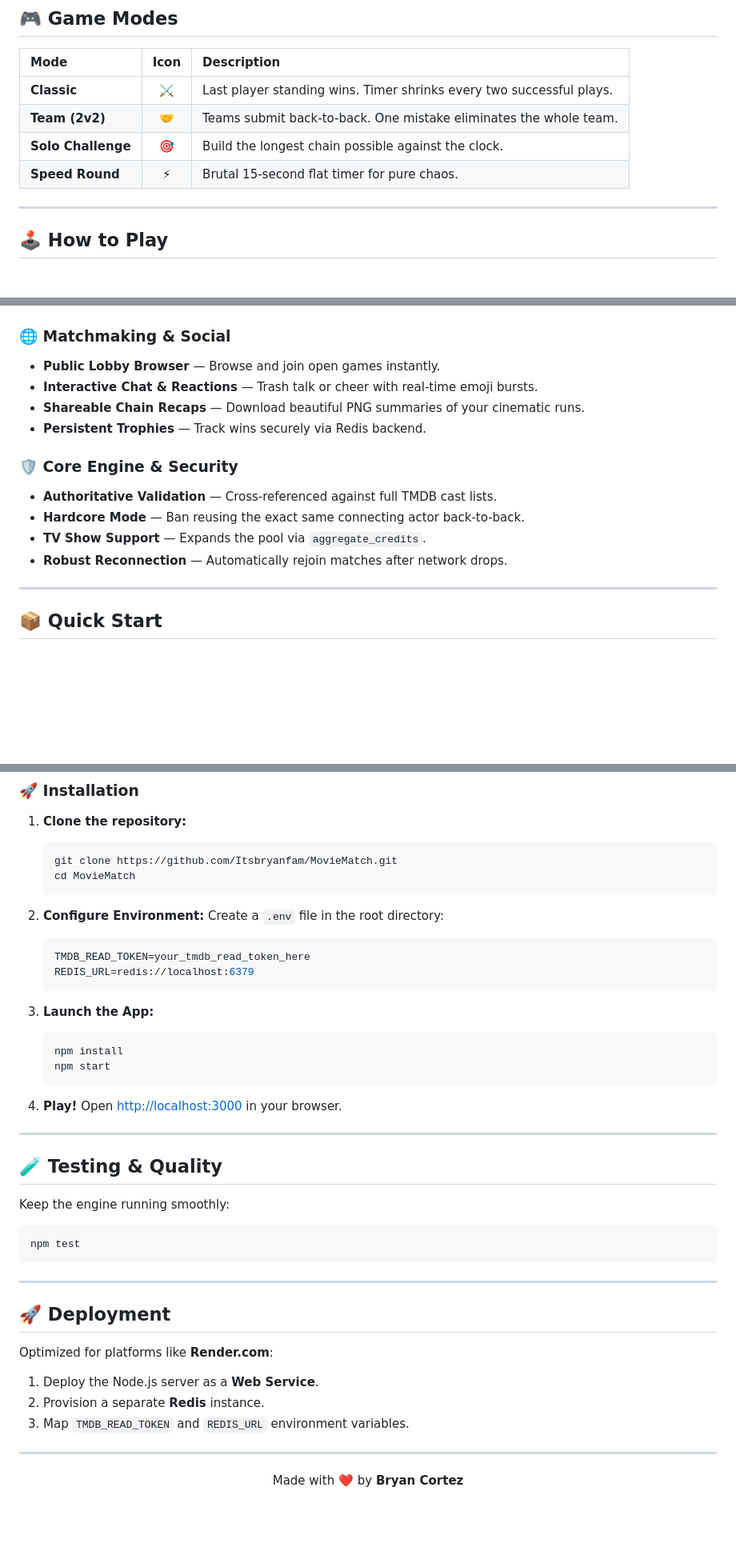
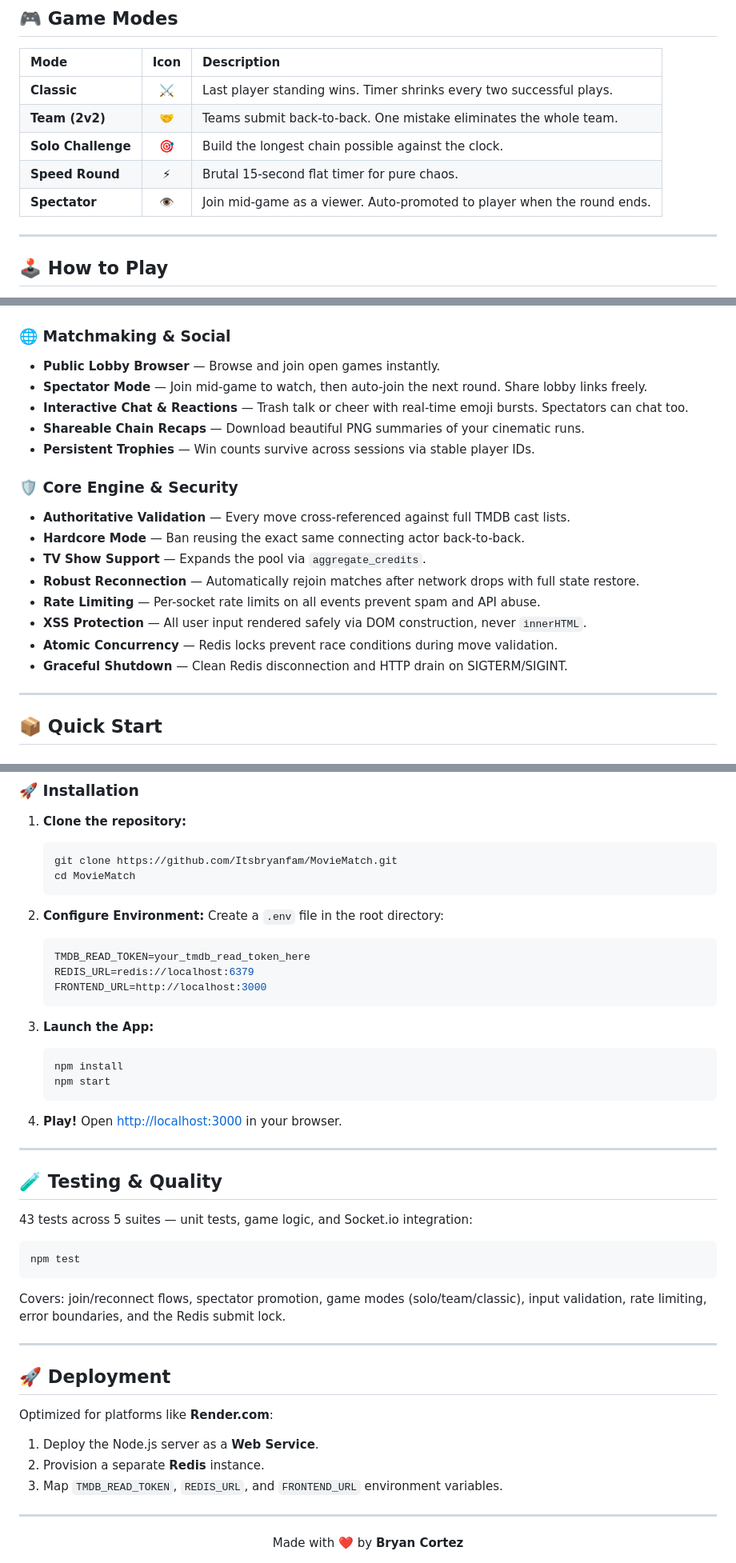
Before and after one commit to Itsbryanfam/MovieMatch, a Markdown page: README.md, 3 parts joined by grey strips. Shown at 80% size. GitHub-like rendering; blank space fills up the shorter version.

Commit message:
Add files via upload
readme updated

````diff
--- a/README.md
+++ b/README.md
@@ -24,6 +24,7 @@
 | **Team (2v2)** | 🤝 | Teams submit back-to-back. One mistake eliminates the whole team. |
 | **Solo Challenge** | 🎯 | Build the longest chain possible against the clock. |
 | **Speed Round** | ⚡ | Brutal 15-second flat timer for pure chaos. |
+| **Spectator** | 👁 | Join mid-game as a viewer. Auto-promoted to player when the round ends. |
 
 ---
 
@@ -40,15 +41,20 @@
 
 ### 🌐 Matchmaking & Social
 * **Public Lobby Browser** — Browse and join open games instantly.
-* **Interactive Chat & Reactions** — Trash talk or cheer with real-time emoji bursts.
+* **Spectator Mode** — Join mid-game to watch, then auto-join the next round. Share lobby links freely.
+* **Interactive Chat & Reactions** — Trash talk or cheer with real-time emoji bursts. Spectators can chat too.
 * **Shareable Chain Recaps** — Download beautiful PNG summaries of your cinematic runs.
-* **Persistent Trophies** — Track wins securely via Redis backend.
+* **Persistent Trophies** — Win counts survive across sessions via stable player IDs.
 
 ### 🛡️ Core Engine & Security
-* **Authoritative Validation** — Cross-referenced against full TMDB cast lists.
+* **Authoritative Validation** — Every move cross-referenced against full TMDB cast lists.
 * **Hardcore Mode** — Ban reusing the exact same connecting actor back-to-back.
 * **TV Show Support** — Expands the pool via `aggregate_credits`.
-* **Robust Reconnection** — Automatically rejoin matches after network drops.
+* **Robust Reconnection** — Automatically rejoin matches after network drops with full state restore.
+* **Rate Limiting** — Per-socket rate limits on all events prevent spam and API abuse.
+* **XSS Protection** — All user input rendered safely via DOM construction, never `innerHTML`.
+* **Atomic Concurrency** — Redis locks prevent race conditions during move validation.
+* **Graceful Shutdown** — Clean Redis disconnection and HTTP drain on SIGTERM/SIGINT.
 
 ---
 
@@ -71,6 +77,7 @@
    ```env
    TMDB_READ_TOKEN=your_tmdb_read_token_here
    REDIS_URL=redis://localhost:6379
+   FRONTEND_URL=http://localhost:3000
    ```
 
 3. **Launch the App:**
@@ -86,10 +93,13 @@
 
 ## 🧪 Testing & Quality
 
-Keep the engine running smoothly:
+43 tests across 5 suites — unit tests, game logic, and Socket.io integration:
+
 ```bash
 npm test
 ```
+
+Covers: join/reconnect flows, spectator promotion, game modes (solo/team/classic), input validation, rate limiting, error boundaries, and the Redis submit lock.
 
 ---
 
@@ -98,7 +108,7 @@ npm test
 Optimized for platforms like **Render.com**:
 1. Deploy the Node.js server as a **Web Service**.
 2. Provision a separate **Redis** instance.
-3. Map `TMDB_READ_TOKEN` and `REDIS_URL` environment variables.
+3. Map `TMDB_READ_TOKEN`, `REDIS_URL`, and `FRONTEND_URL` environment variables.
 
 ---
 
````
